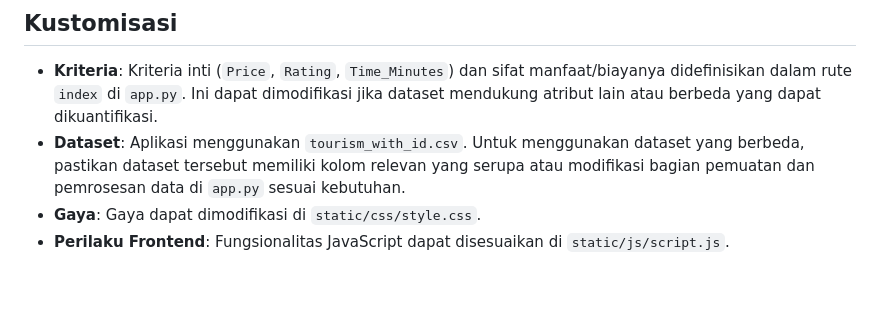
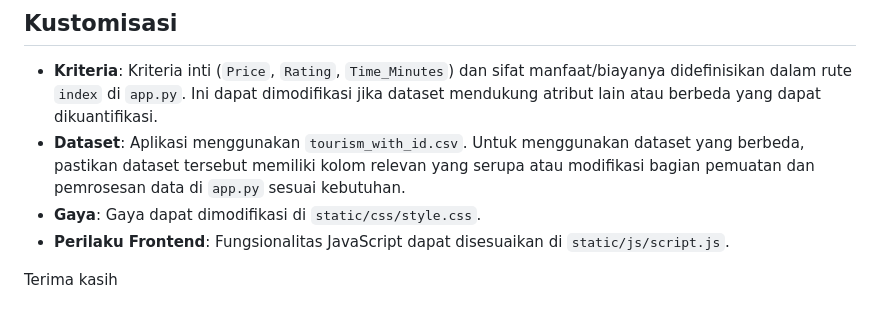
Before and after one commit to valentinohrynt/destina-sppk, a Markdown page: README.md, the part around the change. Rendered like a GitHub page; blank space fills up the shorter version.

Commit message:
update README.md to enhance project documentation and structure

```diff
--- a/README.md
+++ b/README.md
@@ -257,3 +257,5 @@ File `vercel.json` menunjukkan bahwa aplikasi ini dikonfigurasi untuk deployment
 * **Dataset**: Aplikasi menggunakan `tourism_with_id.csv`. Untuk menggunakan dataset yang berbeda, pastikan dataset tersebut memiliki kolom relevan yang serupa atau modifikasi bagian pemuatan dan pemrosesan data di `app.py` sesuai kebutuhan.
 * **Gaya**: Gaya dapat dimodifikasi di `static/css/style.css`.
 * **Perilaku Frontend**: Fungsionalitas JavaScript dapat disesuaikan di `static/js/script.js`.
+
+Terima kasih
```
